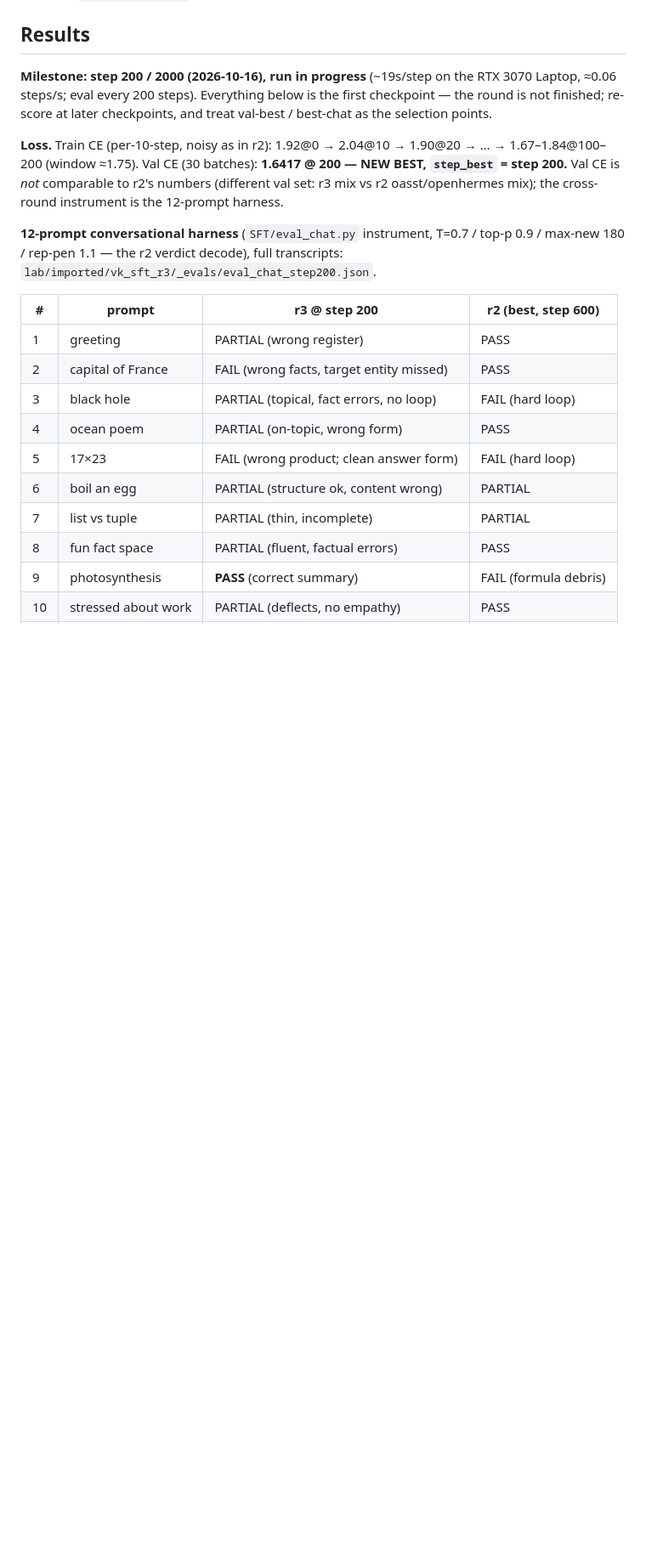
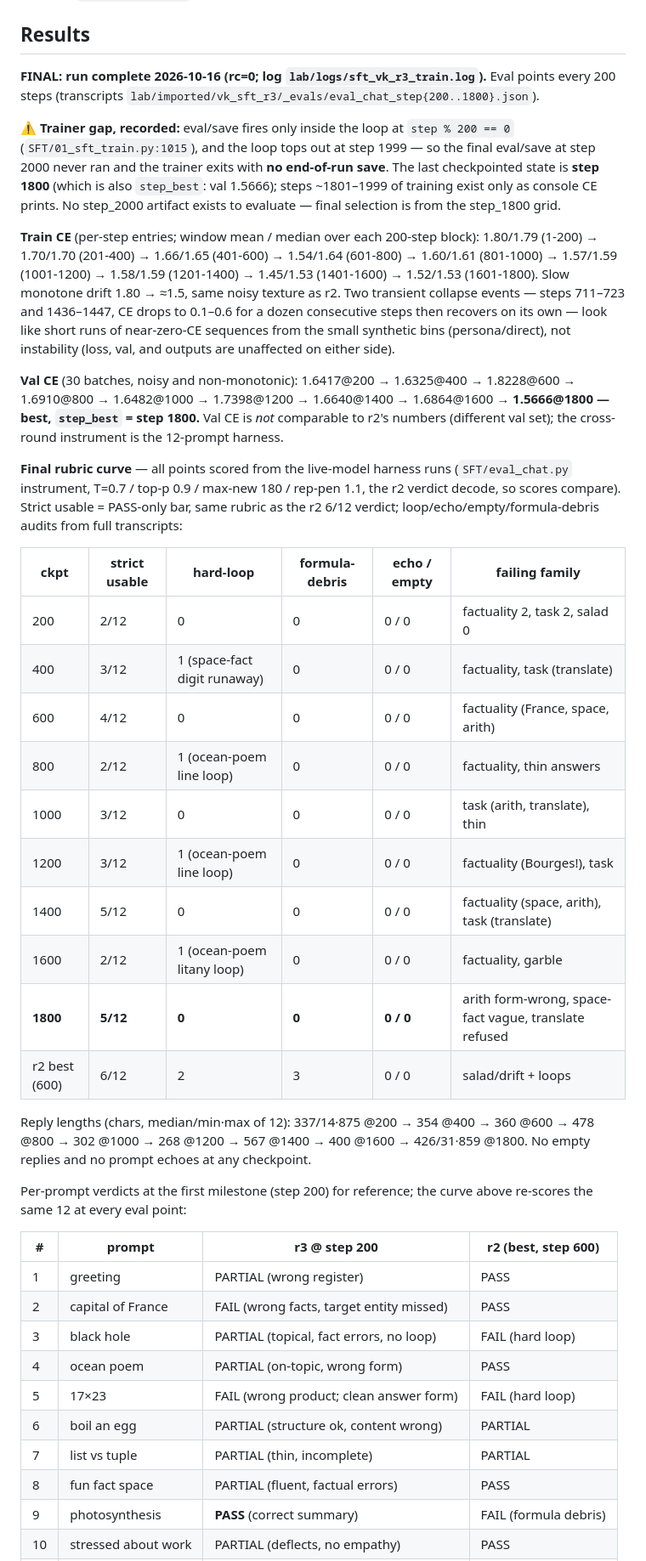
Before and after one commit to datacrystals/VesperLM, a Markdown page: lab/SFT_R3_TRAIN.md, the part around one of its changes. Shown at 85% size. Drawn GitHub-style; blank space fills up the shorter version.

```diff
--- a/lab/SFT_R3_TRAIN.md
+++ b/lab/SFT_R3_TRAIN.md
@@ -73,20 +73,59 @@ host a second model copy for a side-loaded eval). Same prompts, same
 
 ## Results
 
-**Milestone: step 200 / 2000 (2026-10-16), run in progress** (~19s/step on
-the RTX 3070 Laptop, ≈0.06 steps/s; eval every 200 steps). Everything below
-is the first checkpoint — the round is not finished; re-score at later
-checkpoints, and treat val-best / best-chat as the selection points.
+**FINAL: run complete 2026-10-16 (rc=0; log
+`lab/logs/sft_vk_r3_train.log`).** Eval points every 200 steps
+(transcripts `lab/imported/vk_sft_r3/_evals/eval_chat_step{200..1800}.json`).
 
-**Loss.** Train CE (per-10-step, noisy as in r2): 1.92@0 → 2.04@10 →
-1.90@20 → … → 1.67–1.84@100–200 (window ≈1.75). Val CE (30 batches):
-**1.6417 @ 200 — NEW BEST, `step_best` = step 200.** Val CE is *not*
-comparable to r2's numbers (different val set: r3 mix vs r2
-oasst/openhermes mix); the cross-round instrument is the 12-prompt harness.
+⚠ **Trainer gap, recorded:** eval/save fires only inside the loop at
+`step % 200 == 0` (`SFT/01_sft_train.py:1015`), and the loop tops out at
+step 1999 — so the final eval/save at step 2000 never ran and the trainer
+exits with **no end-of-run save**. The last checkpointed state is
+**step 1800** (which is also `step_best`: val 1.5666); steps ~1801–1999 of
+training exist only as console CE prints. No step_2000 artifact exists to
+evaluate — final selection is from the step_1800 grid.
 
-**12-prompt conversational harness** (`SFT/eval_chat.py` instrument,
-T=0.7 / top-p 0.9 / max-new 180 / rep-pen 1.1 — the r2 verdict decode),
-full transcripts: `lab/imported/vk_sft_r3/_evals/eval_chat_step200.json`.
+**Train CE** (per-step entries; window mean / median over each 200-step
+block): 1.80/1.79 (1-200) → 1.70/1.70 (201-400) → 1.66/1.65 (401-600) →
+1.54/1.64 (601-800) → 1.60/1.61 (801-1000) → 1.57/1.59 (1001-1200) →
+1.58/1.59 (1201-1400) → 1.45/1.53 (1401-1600) → 1.52/1.53 (1601-1800).
+Slow monotone drift 1.80 → ≈1.5, same noisy texture as r2. Two transient
+collapse events — steps 711–723 and 1436–1447, CE drops to 0.1–0.6 for a
+dozen consecutive steps then recovers on its own — look like short runs of
+near-zero-CE sequences from the small synthetic bins (persona/direct), not
+instability (loss, val, and outputs are unaffected on either side).
+
+**Val CE** (30 batches, noisy and non-monotonic): 1.6417@200 → 1.6325@400 →
+1.8228@600 → 1.6910@800 → 1.6482@1000 → 1.7398@1200 → 1.6640@1400 →
+1.6864@1600 → **1.5666@1800 — best, `step_best` = step 1800.** Val CE is
+*not* comparable to r2's numbers (different val set); the cross-round
+instrument is the 12-prompt harness.
+
+**Final rubric curve** — all points scored from the live-model harness runs
+(`SFT/eval_chat.py` instrument, T=0.7 / top-p 0.9 / max-new 180 / rep-pen
+1.1, the r2 verdict decode, so scores compare). Strict usable = PASS-only
+bar, same rubric as the r2 6/12 verdict; loop/echo/empty/formula-debris
+audits from full transcripts:
+
+| ckpt | strict usable | hard-loop | formula-debris | echo / empty | failing family |
+|------|---------------|-----------|----------------|--------------|----------------|
+| 200  | 2/12 | 0 | 0 | 0 / 0 | factuality 2, task 2, salad 0 |
+| 400  | 3/12 | 1 (space-fact digit runaway) | 0 | 0 / 0 | factuality, task (translate) |
+| 600  | 4/12 | 0 | 0 | 0 / 0 | factuality (France, space, arith) |
+| 800  | 2/12 | 1 (ocean-poem line loop) | 0 | 0 / 0 | factuality, thin answers |
+| 1000 | 3/12 | 0 | 0 | 0 / 0 | task (arith, translate), thin |
+| 1200 | 3/12 | 1 (ocean-poem line loop) | 0 | 0 / 0 | factuality (Bourges!), task |
+| 1400 | 5/12 | 0 | 0 | 0 / 0 | factuality (space, arith), task (translate) |
+| 1600 | 2/12 | 1 (ocean-poem litany loop) | 0 | 0 / 0 | factuality, garble |
+| **1800** | **5/12** | **0** | **0** | **0 / 0** | arith form-wrong, space-fact vague, translate refused |
+| r2 best (600) | 6/12 | 2 | 3 | 0 / 0 | salad/drift + loops |
+
+Reply lengths (chars, median/min·max of 12): 337/14·875 @200 → 354 @400 →
+360 @600 → 478 @800 → 302 @1000 → 268 @1200 → 567 @1400 → 400 @1600 →
+426/31·859 @1800. No empty replies and no prompt echoes at any checkpoint.
+
+Per-prompt verdicts at the first milestone (step 200) for reference; the
+curve above re-scores the same 12 at every eval point:
 
 | # | prompt | r3 @ step 200 | r2 (best, step 600) |
 |---|--------|---------------|---------------------|
```
Also changed, not shown: other parts of lab/SFT_R3_TRAIN.md (+48 -25 lines), lab/FAILURES.md (+17 -0 lines).
